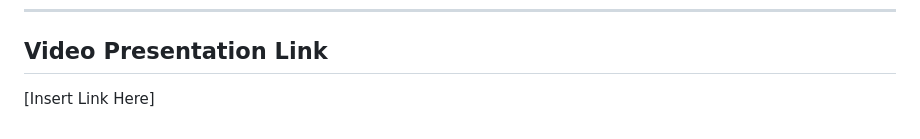
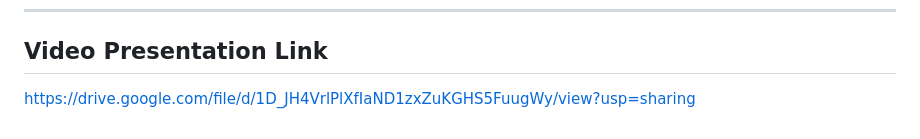
Before and after one commit to jbbongalos/3x3_CourtMaster, a Markdown page: README.md, the part around the change. GitHub-like rendering.

```diff
--- a/README.md
+++ b/README.md
@@ -170,4 +170,4 @@ http://127.0.0.1:5000
 ---
 ## Video Presentation Link
 
-[Insert Link Here]
+https://drive.google.com/file/d/1D_JH4VrlPlXfIaND1zxZuKGHS5FuugWy/view?usp=sharing
```
